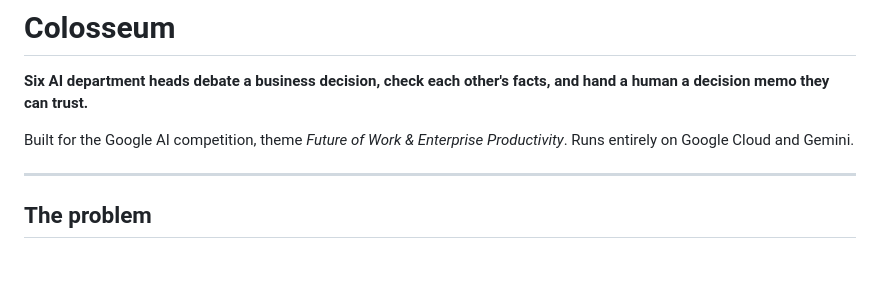
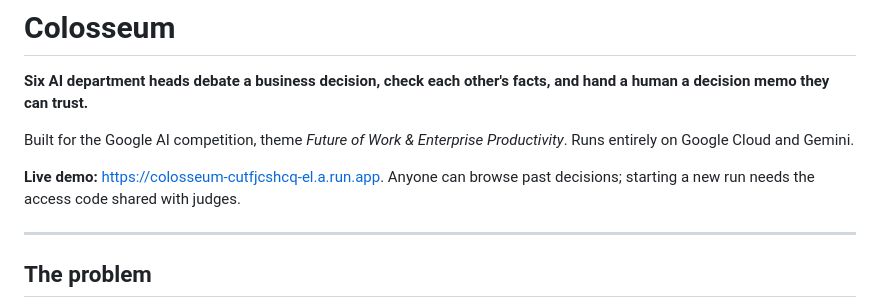
Before and after one commit to SakthivelLakshmanan/colosseum, a Markdown page: README.md, the part around the change. GitHub-like rendering; blank space fills up the shorter version.

Commit message:
Add README: architecture, Google stack, eval and scale results, security

```diff
--- a/README.md
+++ b/README.md
@@ -3,6 +3,8 @@
 **Six AI department heads debate a business decision, check each other's facts, and hand a human a decision memo they can trust.**
 
 Built for the Google AI competition, theme *Future of Work & Enterprise Productivity*. Runs entirely on Google Cloud and Gemini.
+
+**Live demo:** https://colosseum-cutfjcshcq-el.a.run.app. Anyone can browse past decisions; starting a new run needs the access code shared with judges.
 
 ---
 
```
